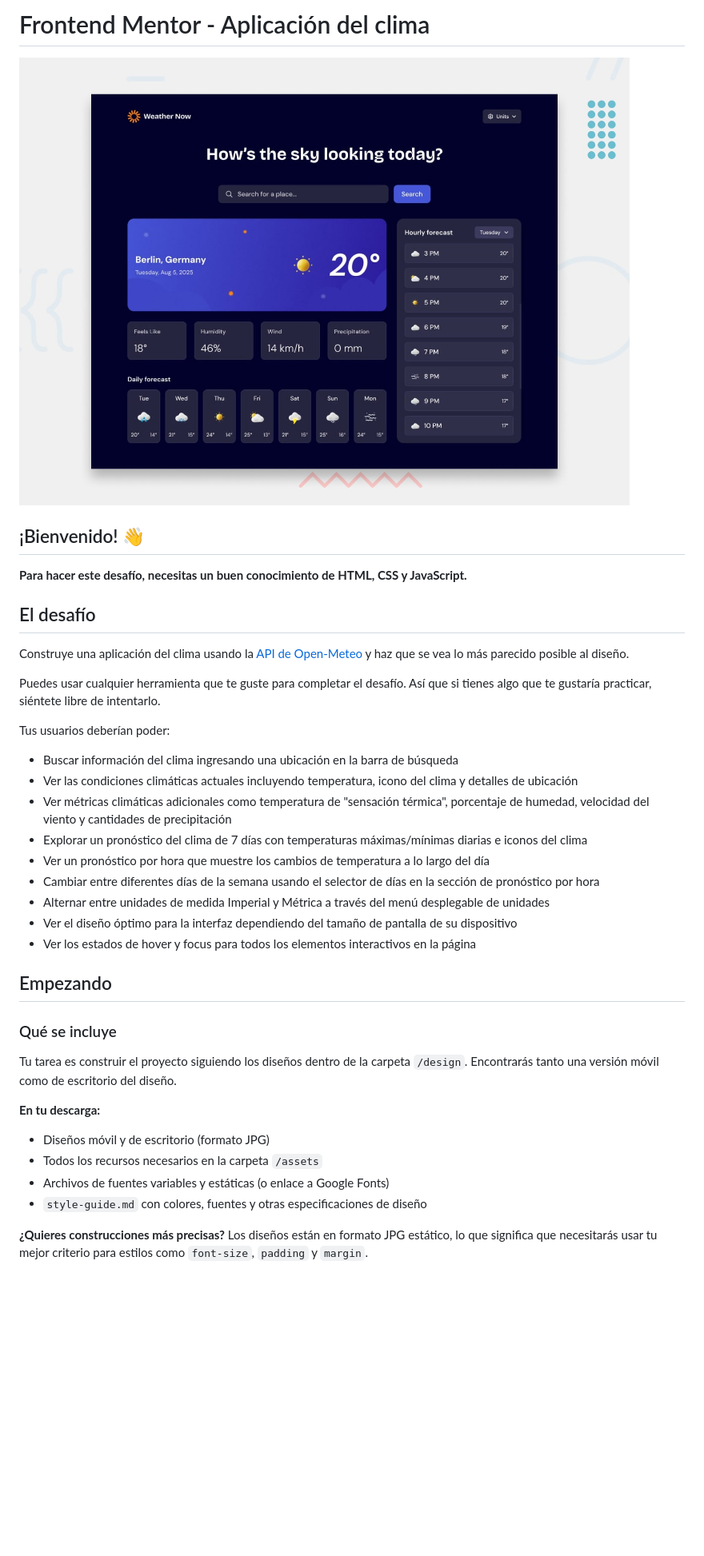
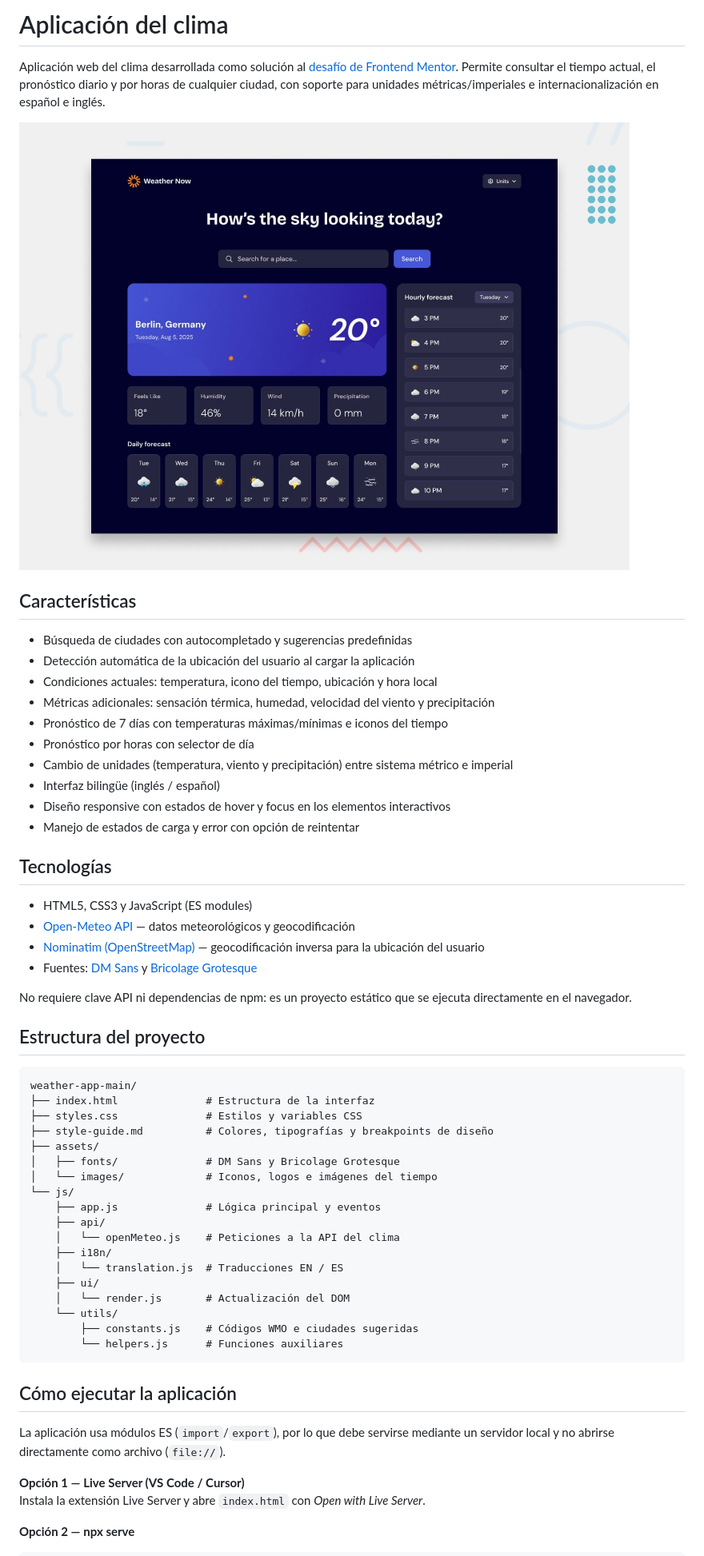
Before and after one commit to RobertoLeahu/weather-app-main, a Markdown page: README.md, the part around one of its changes. Shown at 80% size. Drawn GitHub-style; blank space fills up the shorter version.

Commit message:
Actualizar README.md con descripción de la aplicación, características, tecnologías y estructura del proyecto.

````diff
--- a/README.md
+++ b/README.md
@@ -1,40 +1,60 @@
-# Frontend Mentor - Aplicación del clima
+# Aplicación del clima
 
-![Vista previa del diseño para el desafío de codificación de la aplicación del clima](./preview.jpg)
+Aplicación web del clima desarrollada como solución al [desafío de Frontend Mentor](https://www.frontendmentor.io/challenges/weather-app). Permite consultar el tiempo actual, el pronóstico diario y por horas de cualquier ciudad, con soporte para unidades métricas/imperiales e internacionalización en español e inglés.
 
-## ¡Bienvenido! 👋
+![Vista previa de la aplicación del clima](./preview.jpg)
 
-**Para hacer este desafío, necesitas un buen conocimiento de HTML, CSS y JavaScript.**
+## Características
 
-## El desafío
+- Búsqueda de ciudades con autocompletado y sugerencias predefinidas
+- Detección automática de la ubicación del usuario al cargar la aplicación
+- Condiciones actuales: temperatura, icono del tiempo, ubicación y hora local
+- Métricas adicionales: sensación térmica, humedad, velocidad del viento y precipitación
+- Pronóstico de 7 días con temperaturas máximas/mínimas e iconos del tiempo
+- Pronóstico por horas con selector de día
+- Cambio de unidades (temperatura, viento y precipitación) entre sistema métrico e imperial
+- Interfaz bilingüe (inglés / español)
+- Diseño responsive con estados de hover y focus en los elementos interactivos
+- Manejo de estados de carga y error con opción de reintentar
 
-Construye una aplicación del clima usando la [API de Open-Meteo](https://open-meteo.com/) y haz que se vea lo más parecido posible al diseño.
+## Tecnologías
 
-Puedes usar cualquier herramienta que te guste para completar el desafío. Así que si tienes algo que te gustaría practicar, siéntete libre de intentarlo.
+- HTML5, CSS3 y JavaScript (ES modules)
+- [Open-Meteo API](https://open-meteo.com/) — datos meteorológicos y geocodificación
+- [Nominatim (OpenStreetMap)](https://nominatim.org/) — geocodificación inversa para la ubicación del usuario
+- Fuentes: [DM Sans](https://fonts.google.com/specimen/DM+Sans) y [Bricolage Grotesque](https://fonts.google.com/specimen/Bricolage+Grotesque)
 
-Tus usuarios deberían poder:
+No requiere clave API ni dependencias de npm: es un proyecto estático que se ejecuta directamente en el navegador.
 
-- Buscar información del clima ingresando una ubicación en la barra de búsqueda
-- Ver las condiciones climáticas actuales incluyendo temperatura, icono del clima y detalles de ubicación
-- Ver métricas climáticas adicionales como temperatura de "sensación térmica", porcentaje de humedad, velocidad del viento y cantidades de precipitación
-- Explorar un pronóstico del clima de 7 días con temperaturas máximas/mínimas diarias e iconos del clima
-- Ver un pronóstico por hora que muestre los cambios de temperatura a lo largo del día
-- Cambiar entre diferentes días de la semana usando el selector de días en la sección de pronóstico por hora
-- Alternar entre unidades de medida Imperial y Métrica a través del menú desplegable de unidades
-- Ver el diseño óptimo para la interfaz dependiendo del tamaño de pantalla de su dispositivo
-- Ver los estados de hover y focus para todos los elementos interactivos en la página
+## Estructura del proyecto
 
-## Empezando
+```
+weather-app-main/
+├── index.html              # Estructura de la interfaz
+├── styles.css              # Estilos y variables CSS
+├── style-guide.md          # Colores, tipografías y breakpoints de diseño
+├── assets/
+│   ├── fonts/              # DM Sans y Bricolage Grotesque
+│   └── images/             # Iconos, logos e imágenes del tiempo
+└── js/
+    ├── app.js              # Lógica principal y eventos
+    ├── api/
+    │   └── openMeteo.js    # Peticiones a la API del clima
+    ├── i18n/
+    │   └── translation.js  # Traducciones EN / ES
+    ├── ui/
+    │   └── render.js       # Actualización del DOM
+    └── utils/
+        ├── constants.js    # Códigos WMO e ciudades sugeridas
+        └── helpers.js      # Funciones auxiliares
+```
 
-### Qué se incluye
+## Cómo ejecutar la aplicación
 
-Tu tarea es construir el proyecto siguiendo los diseños dentro de la carpeta `/design`. Encontrarás tanto una versión móvil como de escritorio del diseño.
+La aplicación usa módulos ES (`import`/`export`), por lo que debe servirse mediante un servidor local y no abrirse directamente como archivo (`file://`).
 
-**En tu descarga:**
-- Diseños móvil y de escritorio (formato JPG)
-- Todos los recursos necesarios en la carpeta `/assets`
-- Archivos de fuentes variables y estáticas (o enlace a Google Fonts)
-- `style-guide.md` con colores, fuentes y otras especificaciones de diseño
+**Opción 1 — Live Server (VS Code / Cursor)**
+Instala la extensión Live Server y abre `index.html` con *Open with Live Server*.
 
-**¿Quieres construcciones más precisas?** Los diseños están en formato JPG estático, lo que significa que necesitarás usar tu mejor criterio para estilos como `font-size`, `padding` y `margin`.
+**Opción 2 — npx serve**
 
````
Also changed, not shown: other parts of README.md (+27 -31 lines).
